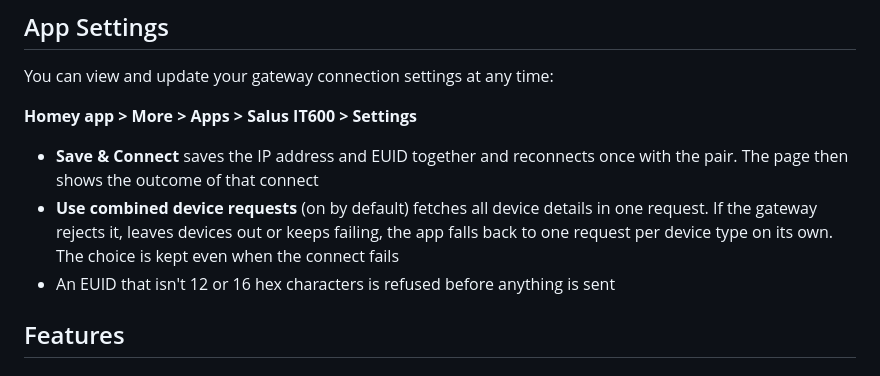
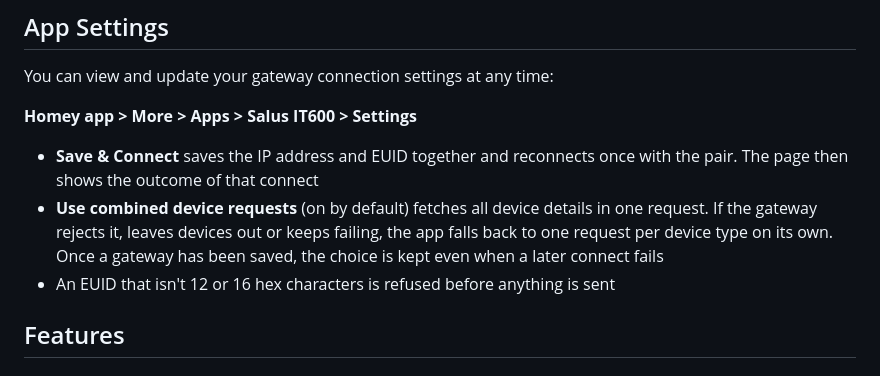
Before and after one commit to melmdk/io.github.melmdk.salus.it600, a Markdown page: README.md, the part around the change. Drawn GitHub-style.

Commit message:
docs: say the combined-requests choice is kept only once a gateway is saved
Co-Authored-By: Claude Opus 5.5 (1M context) <noreply@anthropic.com>

```diff
--- a/README.md
+++ b/README.md
@@ -97,7 +97,7 @@ You can view and update your gateway connection settings at any time:
 **Homey app > More > Apps > Salus IT600 > Settings**
 
 - **Save & Connect** saves the IP address and EUID together and reconnects once with the pair. The page then shows the outcome of that connect
-- **Use combined device requests** (on by default) fetches all device details in one request. If the gateway rejects it, leaves devices out or keeps failing, the app falls back to one request per device type on its own. The choice is kept even when the connect fails
+- **Use combined device requests** (on by default) fetches all device details in one request. If the gateway rejects it, leaves devices out or keeps failing, the app falls back to one request per device type on its own. Once a gateway has been saved, the choice is kept even when a later connect fails
 - An EUID that isn't 12 or 16 hex characters is refused before anything is sent
 
 ## Features
```
